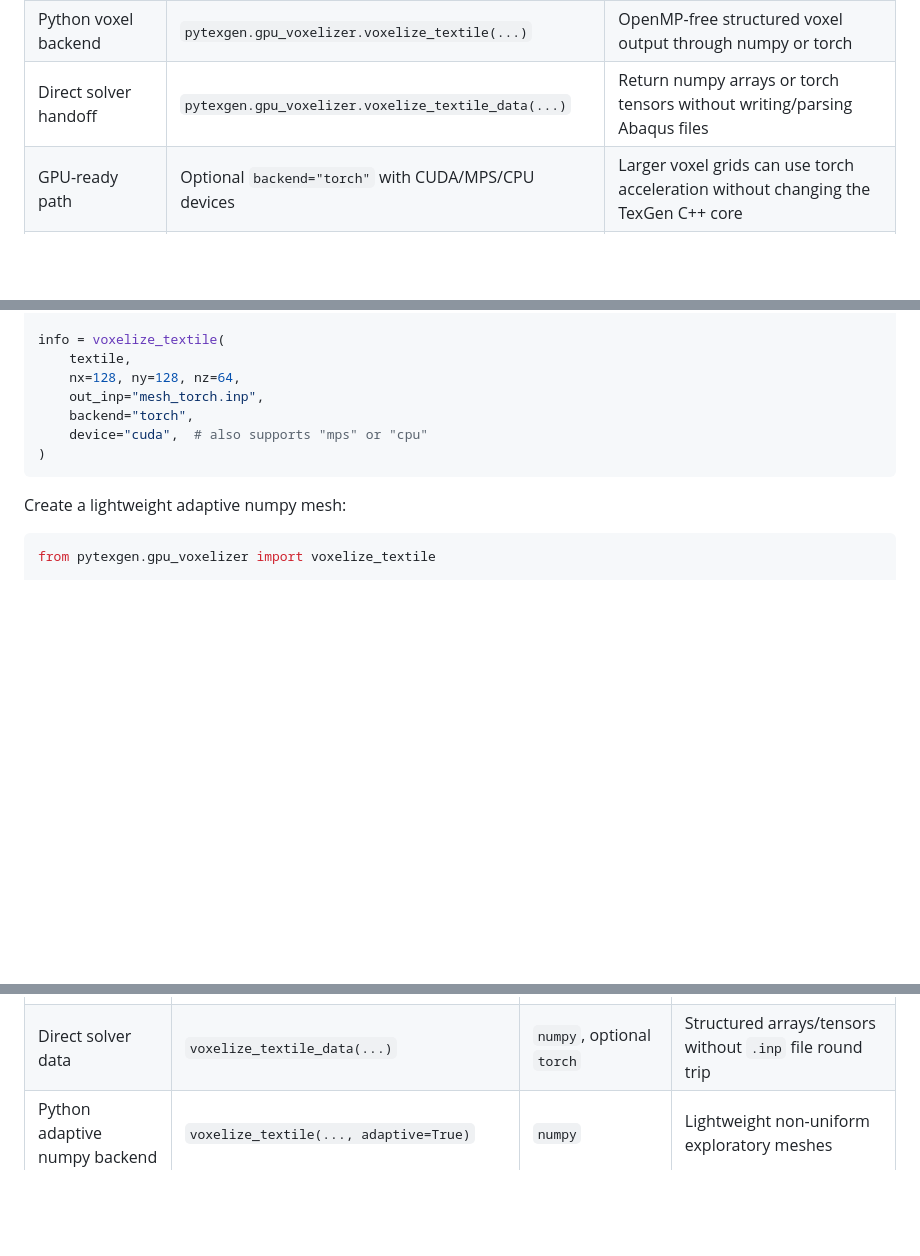
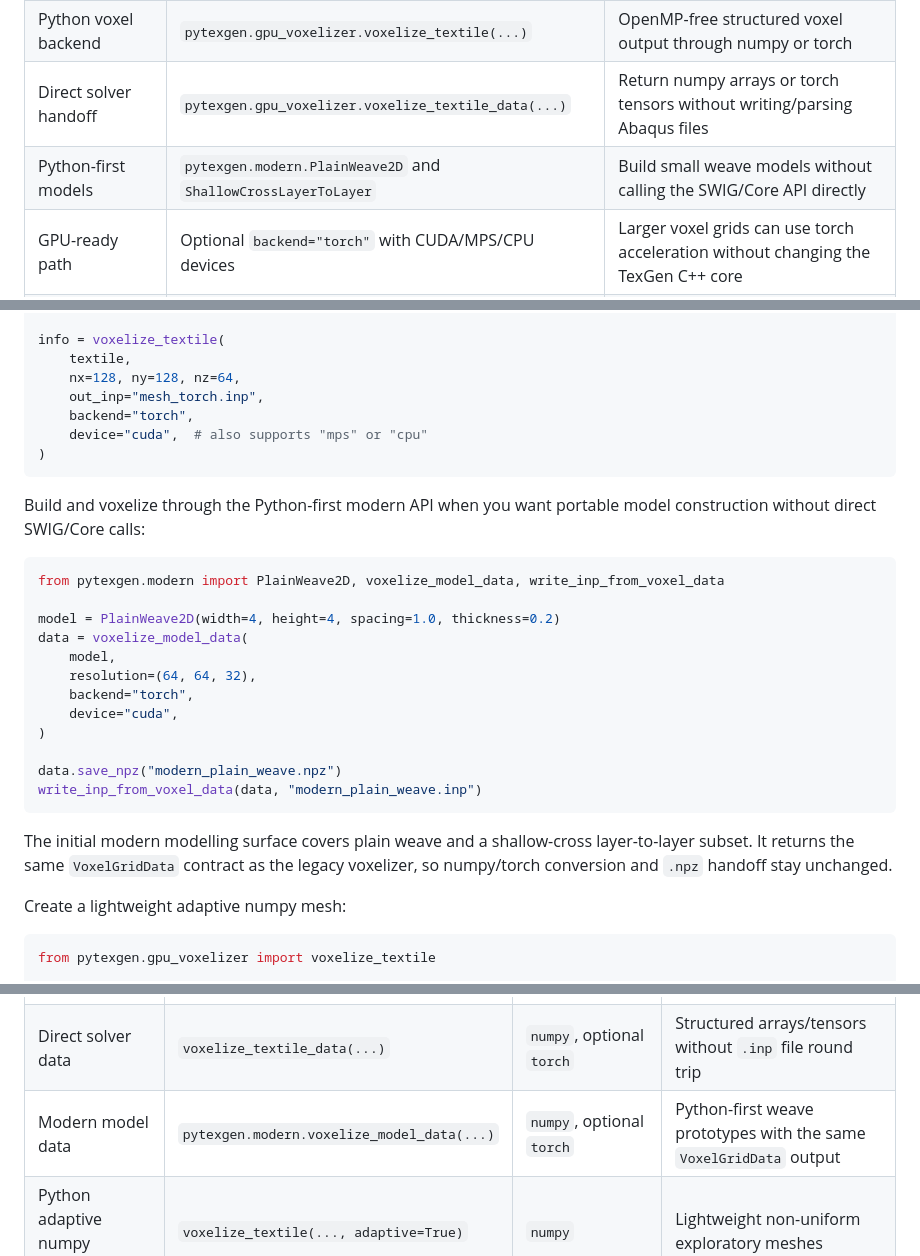
Before and after one commit to yufangjie1643/pytexgen, a Markdown page: README.md, 3 parts joined by grey strips. Rendered like a GitHub page; blank space fills up the shorter version.

Commit message:
docs: describe modern weave voxel backend

````diff
--- a/README.md
+++ b/README.md
@@ -31,6 +31,7 @@ across Windows, Linux, and macOS.
 | Cross-platform defaults | GUI, renderer, OpenMP, native CPU flags, and p4est are off by default | Fewer Windows/MSVC/MinGW, OpenMP runtime, and older-CPU build failures |
 | Python voxel backend | `pytexgen.gpu_voxelizer.voxelize_textile(...)` | OpenMP-free structured voxel output through numpy or torch |
 | Direct solver handoff | `pytexgen.gpu_voxelizer.voxelize_textile_data(...)` | Return numpy arrays or torch tensors without writing/parsing Abaqus files |
+| Python-first models | `pytexgen.modern.PlainWeave2D` and `ShallowCrossLayerToLayer` | Build small weave models without calling the SWIG/Core API directly |
 | GPU-ready path | Optional `backend="torch"` with CUDA/MPS/CPU devices | Larger voxel grids can use torch acceleration without changing the TexGen C++ core |
 | Lightweight adaptive output | `adaptive=True` numpy mode | Exploratory non-uniform C3D8R voxel meshes without compiling p4est |
 | Performance pruning | Conservative AABB candidate pruning | Skips yarn/translation candidates that cannot intersect the current voxel chunk |
@@ -186,6 +187,28 @@ info = voxelize_textile(
 )
 ```
 
+Build and voxelize through the Python-first modern API when you want portable
+model construction without direct SWIG/Core calls:
+
+```python
+from pytexgen.modern import PlainWeave2D, voxelize_model_data, write_inp_from_voxel_data
+
+model = PlainWeave2D(width=4, height=4, spacing=1.0, thickness=0.2)
+data = voxelize_model_data(
+    model,
+    resolution=(64, 64, 32),
+    backend="torch",
+    device="cuda",
+)
+
+data.save_npz("modern_plain_weave.npz")
+write_inp_from_voxel_data(data, "modern_plain_weave.inp")
+```
+
+The initial modern modelling surface covers plain weave and a shallow-cross
+layer-to-layer subset. It returns the same `VoxelGridData` contract as the
+legacy voxelizer, so numpy/torch conversion and `.npz` handoff stay unchanged.
+
 Create a lightweight adaptive numpy mesh:
 
 ```python
@@ -214,6 +237,7 @@ those guarantees.
 | Python numpy backend | `voxelize_textile(..., backend="numpy")` | `numpy` | Portable CPU voxelization without OpenMP |
 | Python torch backend | `voxelize_textile(..., backend="torch")` | `torch` | CUDA/MPS/torch CPU acceleration for larger grids |
 | Direct solver data | `voxelize_textile_data(...)` | `numpy`, optional `torch` | Structured arrays/tensors without `.inp` file round trip |
+| Modern model data | `pytexgen.modern.voxelize_model_data(...)` | `numpy`, optional `torch` | Python-first weave prototypes with the same `VoxelGridData` output |
 | Python adaptive numpy backend | `voxelize_textile(..., adaptive=True)` | `numpy` | Lightweight non-uniform exploratory meshes |
 | TexGen p4est octree | `COctreeVoxelMesh.SaveVoxelMesh(...)` | local p4est/sc build | Full p4est-style adaptive octree workflows |
 
````
Also changed, not shown: other parts of README.md (+1 -0 lines), README_pypi.md (+25 -0 lines), docs/voxel_backends.md (+30 -2 lines).
